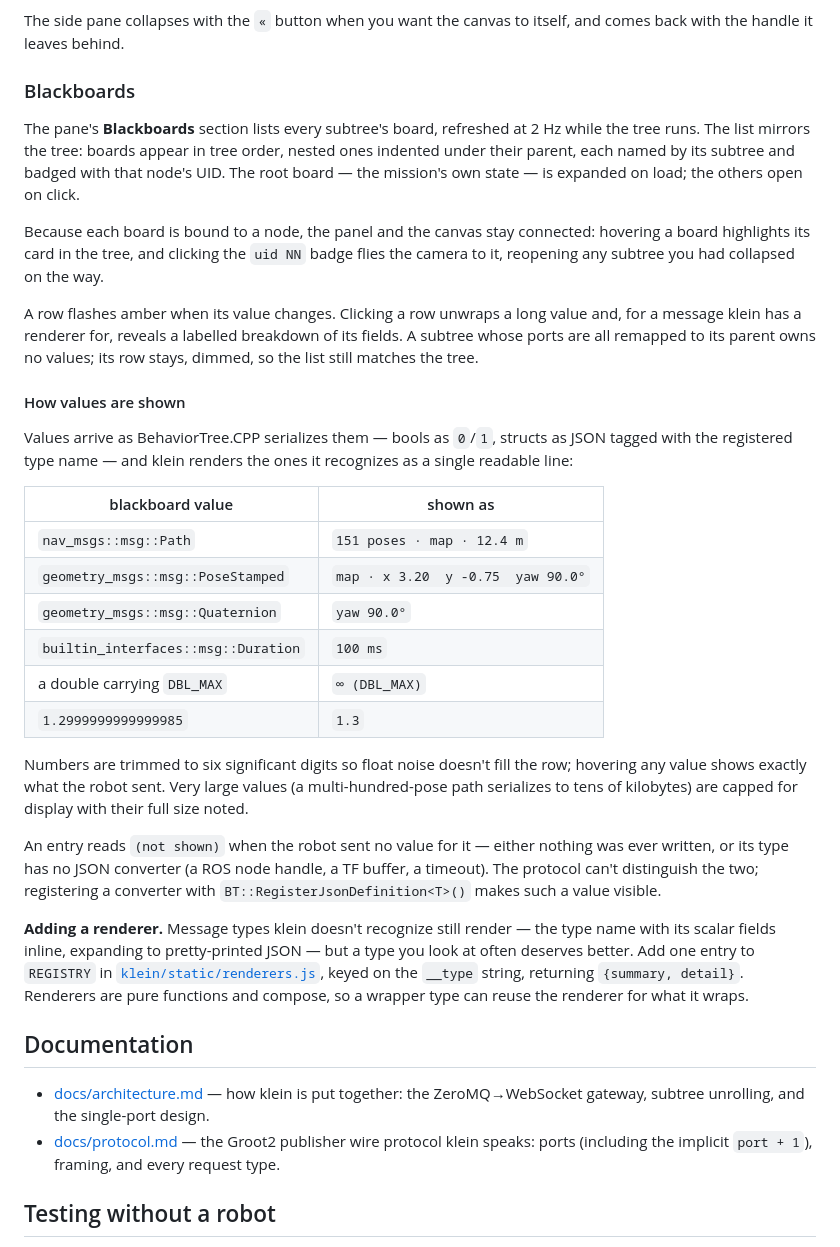
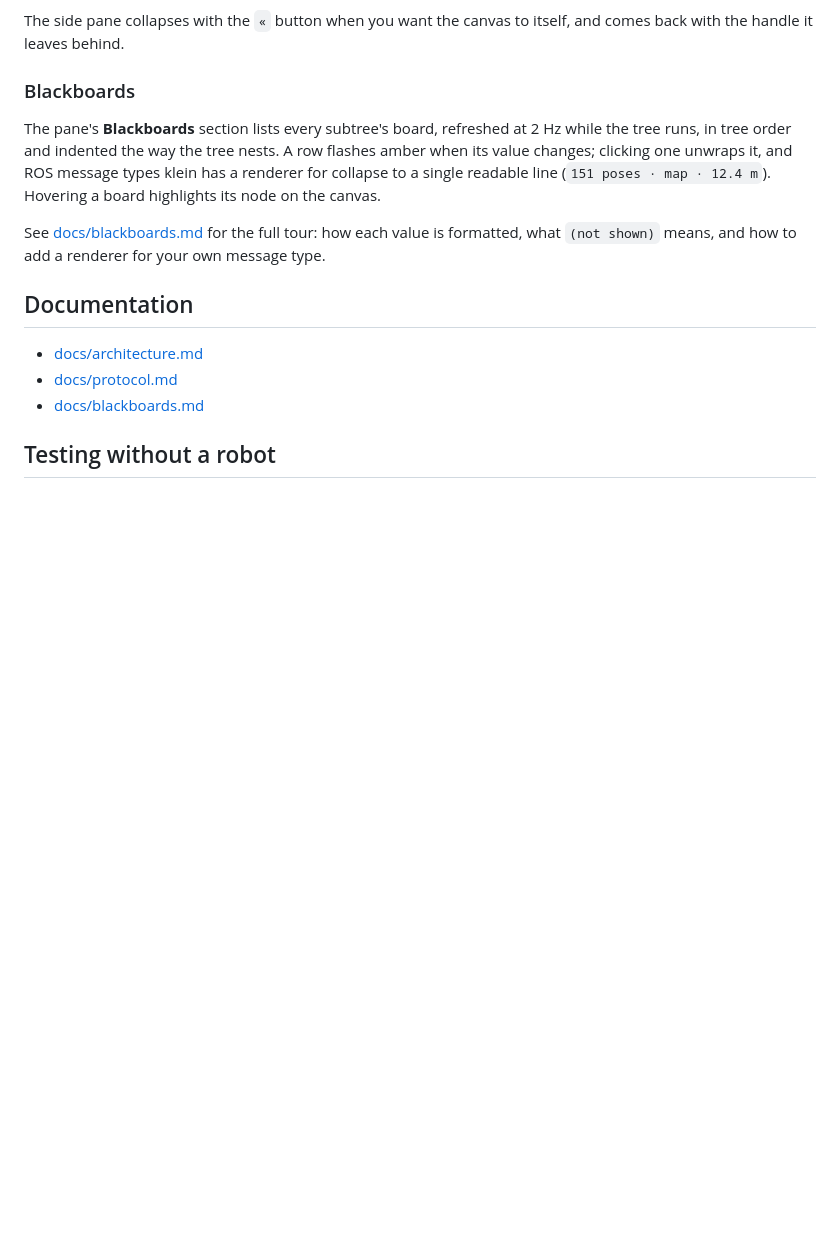
Before and after one commit to johanubbink/klein-bt, a Markdown page: README.md, the part around the change. Rendered like a GitHub page; blank space fills up the shorter version.

Commit message:
shorten readme

```diff
--- a/README.md
+++ b/README.md
@@ -52,59 +52,20 @@ and comes back with the handle it leaves behind.
 ### Blackboards
 
 The pane's **Blackboards** section lists every subtree's board, refreshed at 2 Hz
-while the tree runs. The list mirrors the tree: boards appear in tree order,
-nested ones indented under their parent, each named by its subtree and badged
-with that node's UID. The root board — the mission's own state — is expanded on
-load; the others open on click.
+while the tree runs, in tree order and indented the way the tree nests. A row
+flashes amber when its value changes; clicking one unwraps it, and ROS message
+types klein has a renderer for collapse to a single readable line
+(`151 poses · map · 12.4 m`). Hovering a board highlights its node on the canvas.
 
-Because each board is bound to a node, the panel and the canvas stay connected:
-hovering a board highlights its card in the tree, and clicking the `uid NN` badge
-flies the camera to it, reopening any subtree you had collapsed on the way.
-
-A row flashes amber when its value changes. Clicking a row unwraps a long value
-and, for a message klein has a renderer for, reveals a labelled breakdown of its
-fields. A subtree whose ports are all remapped to its parent owns no values; its
-row stays, dimmed, so the list still matches the tree.
-
-#### How values are shown
-
-Values arrive as BehaviorTree.CPP serializes them — bools as `0`/`1`, structs as
-JSON tagged with the registered type name — and klein renders the ones it
-recognizes as a single readable line:
-
-| blackboard value | shown as |
-| --- | --- |
-| `nav_msgs::msg::Path` | `151 poses · map · 12.4 m` |
-| `geometry_msgs::msg::PoseStamped` | `map · x 3.20  y -0.75  yaw 90.0°` |
-| `geometry_msgs::msg::Quaternion` | `yaw 90.0°` |
-| `builtin_interfaces::msg::Duration` | `100 ms` |
-| a double carrying `DBL_MAX` | `∞ (DBL_MAX)` |
-| `1.2999999999999985` | `1.3` |
-
-Numbers are trimmed to six significant digits so float noise doesn't fill the
-row; hovering any value shows exactly what the robot sent. Very large values (a
-multi-hundred-pose path serializes to tens of kilobytes) are capped for display
-with their full size noted.
-
-An entry reads `(not shown)` when the robot sent no value for it — either nothing
-was ever written, or its type has no JSON converter (a ROS node handle, a TF
-buffer, a timeout). The protocol can't distinguish the two; registering a
-converter with `BT::RegisterJsonDefinition<T>()` makes such a value visible.
-
-**Adding a renderer.** Message types klein doesn't recognize still render — the
-type name with its scalar fields inline, expanding to pretty-printed JSON — but a
-type you look at often deserves better. Add one entry to `REGISTRY` in
-[`klein/static/renderers.js`](klein/static/renderers.js), keyed on the `__type`
-string, returning `{summary, detail}`. Renderers are pure functions and compose,
-so a wrapper type can reuse the renderer for what it wraps.
+See [docs/blackboards.md](docs/blackboards.md) for the full tour: how each value
+is formatted, what `(not shown)` means, and how to add a renderer for your own
+message type.
 
 ## Documentation
 
-- [docs/architecture.md](docs/architecture.md) — how klein is put together:
-  the ZeroMQ→WebSocket gateway, subtree unrolling, and the single-port design.
-- [docs/protocol.md](docs/protocol.md) — the Groot2 publisher wire protocol
-  klein speaks: ports (including the implicit `port + 1`), framing, and every
-  request type.
+- [docs/architecture.md](docs/architecture.md)
+- [docs/protocol.md](docs/protocol.md)
+- [docs/blackboards.md](docs/blackboards.md)
 
 ## Testing without a robot
 
```
Also changed, not shown: docs/blackboards.md (added, +56 -0 lines).
